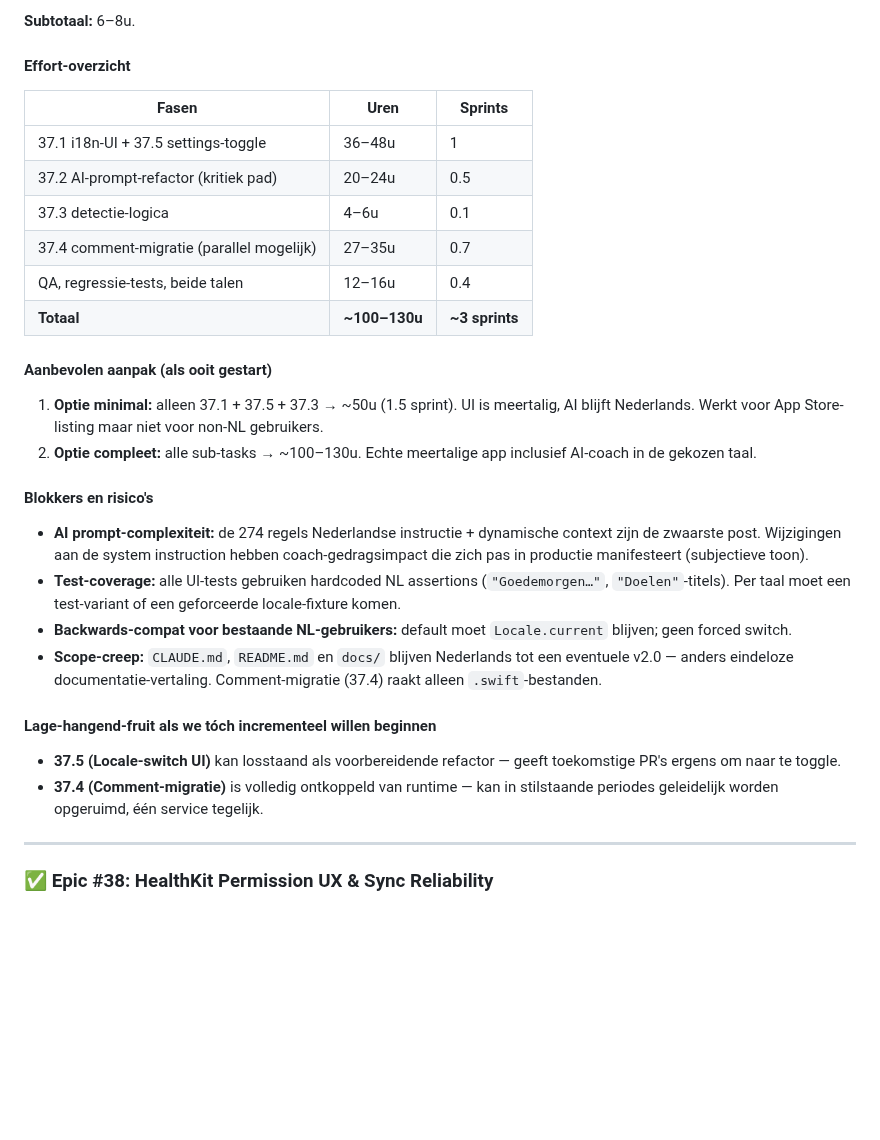
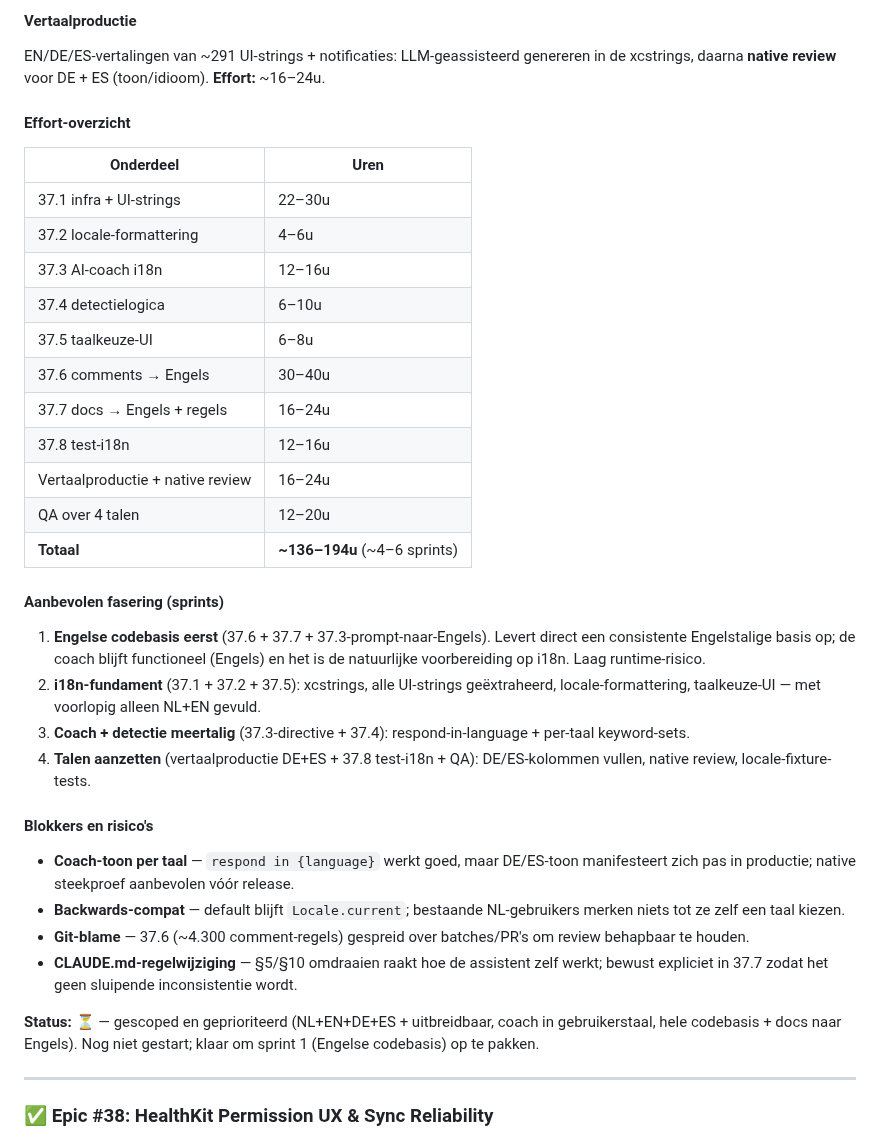
Before and after one commit to markclausing/vibecoach, a Markdown page: docs/ROADMAP.md, the part around one of its changes. Drawn GitHub-style; blank space fills up the shorter version.

```diff
--- a/docs/ROADMAP.md
+++ b/docs/ROADMAP.md
@@ -327,33 +335,39 @@ Toggle in `SettingsView` om expliciete taalkeuze te overrulen (default: device-l
 
-**Subtotaal:** 6–8u.
+#### Vertaalproductie
+
+EN/DE/ES-vertalingen van ~291 UI-strings + notificaties: LLM-geassisteerd genereren in de xcstrings, daarna **native review** voor DE + ES (toon/idioom). **Effort:** ~16–24u.
 
 #### Effort-overzicht
 
-| Fasen | Uren | Sprints |
-|---|---|---|
-| 37.1 i18n-UI + 37.5 settings-toggle | 36–48u | 1 |
-| 37.2 AI-prompt-refactor (kritiek pad) | 20–24u | 0.5 |
-| 37.3 detectie-logica | 4–6u | 0.1 |
-| 37.4 comment-migratie (parallel mogelijk) | 27–35u | 0.7 |
-| QA, regressie-tests, beide talen | 12–16u | 0.4 |
-| **Totaal** | **~100–130u** | **~3 sprints** |
+| Onderdeel | Uren |
+|---|---|
+| 37.1 infra + UI-strings | 22–30u |
+| 37.2 locale-formattering | 4–6u |
+| 37.3 AI-coach i18n | 12–16u |
+| 37.4 detectielogica | 6–10u |
+| 37.5 taalkeuze-UI | 6–8u |
+| 37.6 comments → Engels | 30–40u |
+| 37.7 docs → Engels + regels | 16–24u |
+| 37.8 test-i18n | 12–16u |
+| Vertaalproductie + native review | 16–24u |
+| QA over 4 talen | 12–20u |
+| **Totaal** | **~136–194u** (~4–6 sprints) |
 
-#### Aanbevolen aanpak (als ooit gestart)
+#### Aanbevolen fasering (sprints)
 
-1. **Optie minimal:** alleen 37.1 + 37.5 + 37.3 → ~50u (1.5 sprint). UI is meertalig, AI blijft Nederlands. Werkt voor App Store-listing maar niet voor non-NL gebruikers.
-2. **Optie compleet:** alle sub-tasks → ~100–130u. Echte meertalige app inclusief AI-coach in de gekozen taal.
+1. **Engelse codebasis eerst** (37.6 + 37.7 + 37.3-prompt-naar-Engels). Levert direct een consistente Engelstalige basis op; de coach blijft functioneel (Engels) en het is de natuurlijke voorbereiding op i18n. Laag runtime-risico.
+2. **i18n-fundament** (37.1 + 37.2 + 37.5): xcstrings, alle UI-strings geëxtraheerd, locale-formattering, taalkeuze-UI — met voorlopig alleen NL+EN gevuld.
+3. **Coach + detectie meertalig** (37.3-directive + 37.4): respond-in-language + per-taal keyword-sets.
+4. **Talen aanzetten** (vertaalproductie DE+ES + 37.8 test-i18n + QA): DE/ES-kolommen vullen, native review, locale-fixture-tests.
 
 #### Blokkers en risico's
 
-- **AI prompt-complexiteit:** de 274 regels Nederlandse instructie + dynamische context zijn de zwaarste post. Wijzigingen aan de system instruction hebben coach-gedragsimpact die zich pas in productie manifesteert (subjectieve toon).
-- **Test-coverage:** alle UI-tests gebruiken hardcoded NL assertions (`"Goedemorgen…"`, `"Doelen"`-titels). Per taal moet een test-variant of een geforceerde locale-fixture komen.
-- **Backwards-compat voor bestaande NL-gebruikers:** default moet `Locale.current` blijven; geen forced switch.
-- **Scope-creep:** `CLAUDE.md`, `README.md` en `docs/` blijven Nederlands tot een eventuele v2.0 — anders eindeloze documentatie-vertaling. Comment-migratie (37.4) raakt alleen `.swift`-bestanden.
+- **Coach-toon per taal** — `respond in {language}` werkt goed, maar DE/ES-toon manifesteert zich pas in productie; native steekproef aanbevolen vóór release.
+- **Backwards-compat** — default blijft `Locale.current`; bestaande NL-gebruikers merken niets tot ze zelf een taal kiezen.
+- **Git-blame** — 37.6 (~4.300 comment-regels) gespreid over batches/PR's om review behapbaar te houden.
+- **CLAUDE.md-regelwijziging** — §5/§10 omdraaien raakt hoe de assistent zelf werkt; bewust expliciet in 37.7 zodat het geen sluipende inconsistentie wordt.
 
-#### Lage-hangend-fruit als we tóch incrementeel willen beginnen
-
-- **37.5 (Locale-switch UI)** kan losstaand als voorbereidende refactor — geeft toekomstige PR's ergens om naar te toggle.
-- **37.4 (Comment-migratie)** is volledig ontkoppeld van runtime — kan in stilstaande periodes geleidelijk worden opgeruimd, één service tegelijk.
+**Status:** ⏳ — gescoped en geprioriteerd (NL+EN+DE+ES + uitbreidbaar, coach in gebruikerstaal, hele codebasis + docs naar Engels). Nog niet gestart; klaar om sprint 1 (Engelse codebasis) op te pakken.
 
 ---
 
```
Also changed, not shown: other parts of docs/ROADMAP.md (+40 -32 lines).
